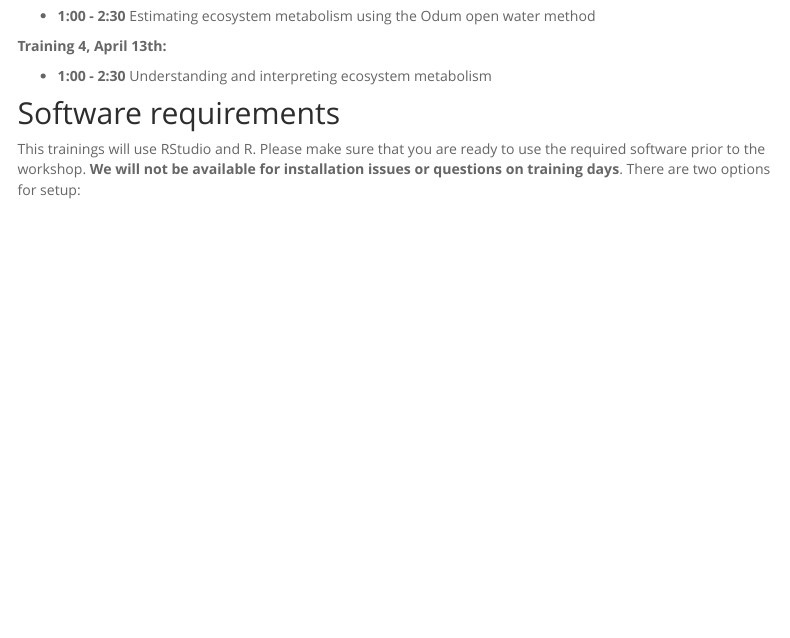
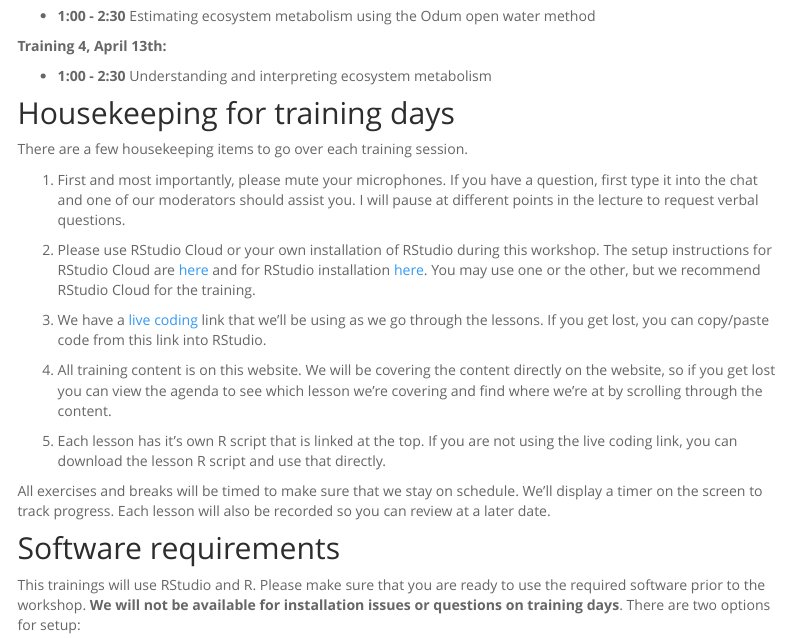
Before and after one commit to tbep-tech/ecometab-r-training, an R Markdown document (index.Rmd): the page in a window 1100 px wide, from 820 px down. Rendered offline with R 4.5, knitr and Pandoc, with nearby package versions; menus at the side of the page are left out; badge pictures from the web are left out.

Commit message:
housekeeping to index

```diff
--- a/index.Rmd
+++ b/index.Rmd
@@ -35,6 +35,22 @@ __Training 4, April 13th:__
 
 * __1:00 - 2:30__ Understanding and interpreting ecosystem metabolism
 
+## Housekeeping for training days
+
+There are a few housekeeping items to go over each training session.
+
+1. First and most importantly, please mute your microphones.  If you have a question, first type it into the chat and one of our moderators should assist you.  I will pause at different points in the lecture to request verbal questions.
+
+1. Please use RStudio Cloud or your own installation of RStudio during this workshop.  The setup instructions for RStudio Cloud are [here](setupcloud.html) and for RStudio installation [here](setup.html).  You may use one or the other, but we recommend RStudio Cloud for the training.
+
+1. We have a [live coding](https://tinyurl.com/ecometab-live){target="_blank"} link that we'll be using as we go through the lessons. If you get lost, you can copy/paste code from this link into RStudio.
+
+1. All training content is on this website.  We will be covering the content directly on the website, so if you get lost you can view the agenda to see which lesson we're covering and find where we're at by scrolling through the content.
+
+1. Each lesson has it's own R script that is linked at the top. If you are not using the live coding link, you can download the lesson R script and use that directly.
+
+All exercises and breaks will be timed to make sure that we stay on schedule. We'll display a timer on the screen to track progress. Each lesson will also be recorded so you can review at a later date.
+
 ## Software requirements
 
 This trainings will use RStudio and R. Please make sure that you are ready to use the required software prior to the workshop.  __We will not be available for installation issues or questions on training days__.  There are two options for setup:
```
